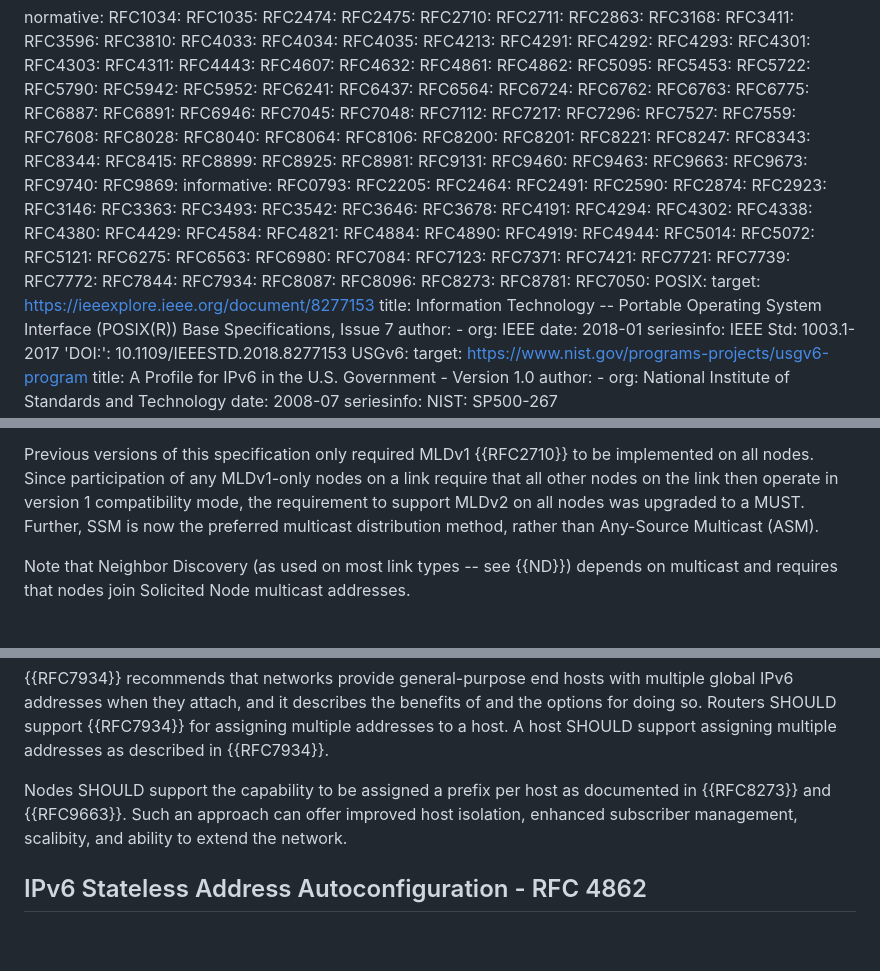
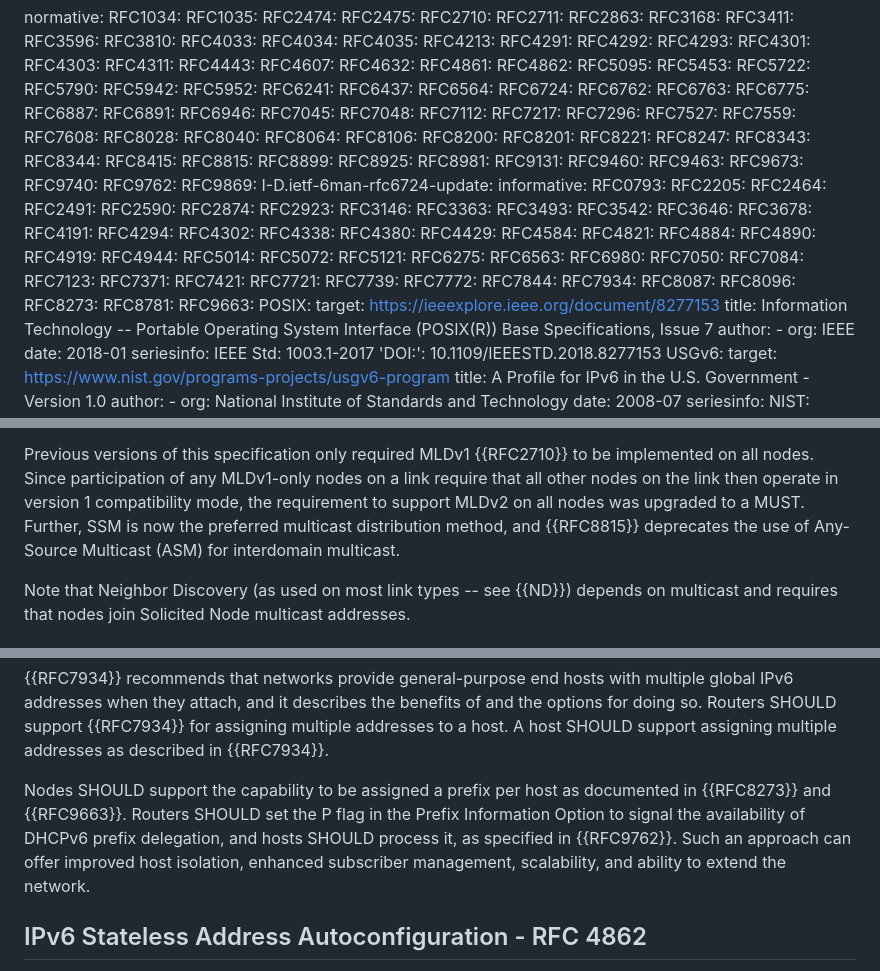
Before and after one commit to timchown/rfc8504-bis, a Markdown page: draft-ietf-6man-rfc8504-bis.md, 3 parts joined by grey strips. Drawn GitHub-style; blank space fills up the shorter version.

```diff
--- a/draft-ietf-6man-rfc8504-bis.md
+++ b/draft-ietf-6man-rfc8504-bis.md
@@ -113,16 +113,18 @@ normative:
   RFC8343:
   RFC8344:
   RFC8415:
+  RFC8815:
   RFC8899:
   RFC8925:
   RFC8981:
   RFC9131:
   RFC9460:
   RFC9463:
-  RFC9663:
   RFC9673:
   RFC9740:
+  RFC9762:
   RFC9869:
+  I-D.ietf-6man-rfc6724-update:
 informative:
   RFC0793:
   RFC2205:
@@ -155,6 +157,7 @@ informative:
   RFC6275:
   RFC6563:
   RFC6980:
+  RFC7050:
   RFC7084:
   RFC7123:
   RFC7371:
@@ -168,7 +171,7 @@ informative:
   RFC8096:
   RFC8273:
   RFC8781:
-  RFC7050:
+  RFC9663:
   POSIX:
     target: https://ieeexplore.ieee.org/document/8277153
     title: Information Technology -- Portable Operating System Interface (POSIX(R))
@@ -660,7 +663,8 @@ on all nodes.  Since participation of any
 MLDv1-only nodes on a link require that all other nodes on the link then
 operate in version 1 compatibility mode, the requirement to support MLDv2
 on all nodes was upgraded to a MUST. Further, SSM is now the preferred
-multicast distribution method, rather than Any-Source Multicast (ASM).
+multicast distribution method, and {{RFC8815}} deprecates the use of
+Any-Source Multicast (ASM) for interdomain multicast.
 
 Note that Neighbor Discovery (as used on most link types -- see {{ND}})
 depends on multicast and requires that nodes join Solicited Node
@@ -718,9 +722,11 @@ A host SHOULD support assigning multiple addresses as described in
 {{RFC7934}}.
 
 Nodes SHOULD support the capability to be assigned a prefix per host as
-documented in {{RFC8273}} and {{RFC9663}}.
-Such an approach can offer improved host
-isolation, enhanced subscriber management, scalibity, and ability to extend the network.
+documented in {{RFC8273}} and {{RFC9663}}. Routers SHOULD set the P flag in
+the Prefix Information Option to signal the availability of DHCPv6 prefix
+delegation, and hosts SHOULD process it, as specified in {{RFC9762}}.
+Such an approach can offer improved host isolation, enhanced subscriber
+management, scalability, and ability to extend the network.
 
 
 ## IPv6 Stateless Address Autoconfiguration - RFC 4862
```
Also changed, not shown: other parts of draft-ietf-6man-rfc8504-bis.md (+7 -3 lines).
